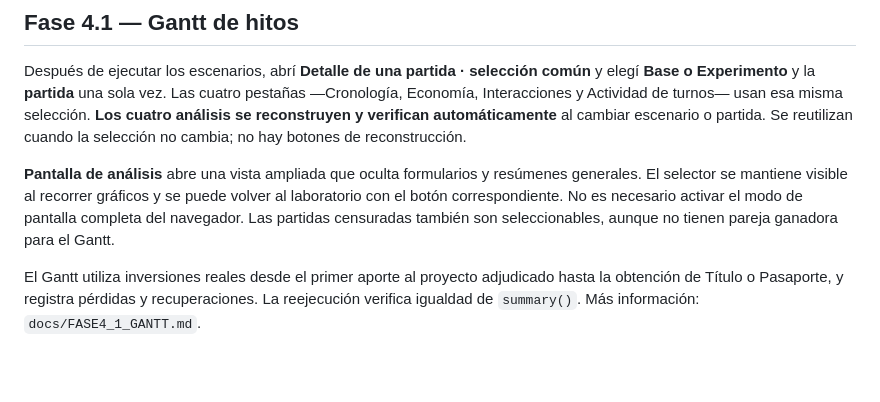
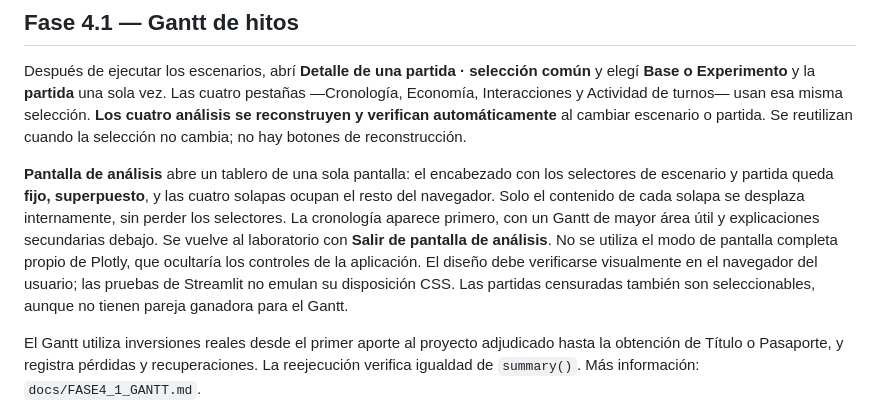
Before and after one commit to stgo-rodriguez/juego-clarisa-lucas, a Markdown page: README_LABORATORIO.md, the part around the change. GitHub-like rendering; blank space fills up the shorter version.

Commit message:
docs(laboratorio): documentar tablero de viewport con cabecera superpuesta y scroll interno

```diff
--- a/README_LABORATORIO.md
+++ b/README_LABORATORIO.md
@@ -65,10 +65,15 @@ misma selección. **Los cuatro análisis se reconstruyen y verifican
 automáticamente** al cambiar escenario o partida. Se reutilizan cuando
 la selección no cambia; no hay botones de reconstrucción.
 
-**Pantalla de análisis** abre una vista ampliada que oculta formularios y
-resúmenes generales. El selector se mantiene visible al recorrer gráficos
-y se puede volver al laboratorio con el botón correspondiente. No es
-necesario activar el modo de pantalla completa del navegador.
+**Pantalla de análisis** abre un tablero de una sola pantalla: el encabezado
+con los selectores de escenario y partida queda **fijo, superpuesto**, y las
+cuatro solapas ocupan el resto del navegador. Solo el contenido de cada
+solapa se desplaza internamente, sin perder los selectores. La cronología
+aparece primero, con un Gantt de mayor área útil y explicaciones secundarias
+debajo. Se vuelve al laboratorio con **Salir de pantalla de análisis**.
+No se utiliza el modo de pantalla completa propio de Plotly, que ocultaría
+los controles de la aplicación. El diseño debe verificarse visualmente en
+el navegador del usuario; las pruebas de Streamlit no emulan su disposición CSS.
 Las partidas censuradas también son seleccionables, aunque no tienen pareja
 ganadora para el Gantt.
 
```
